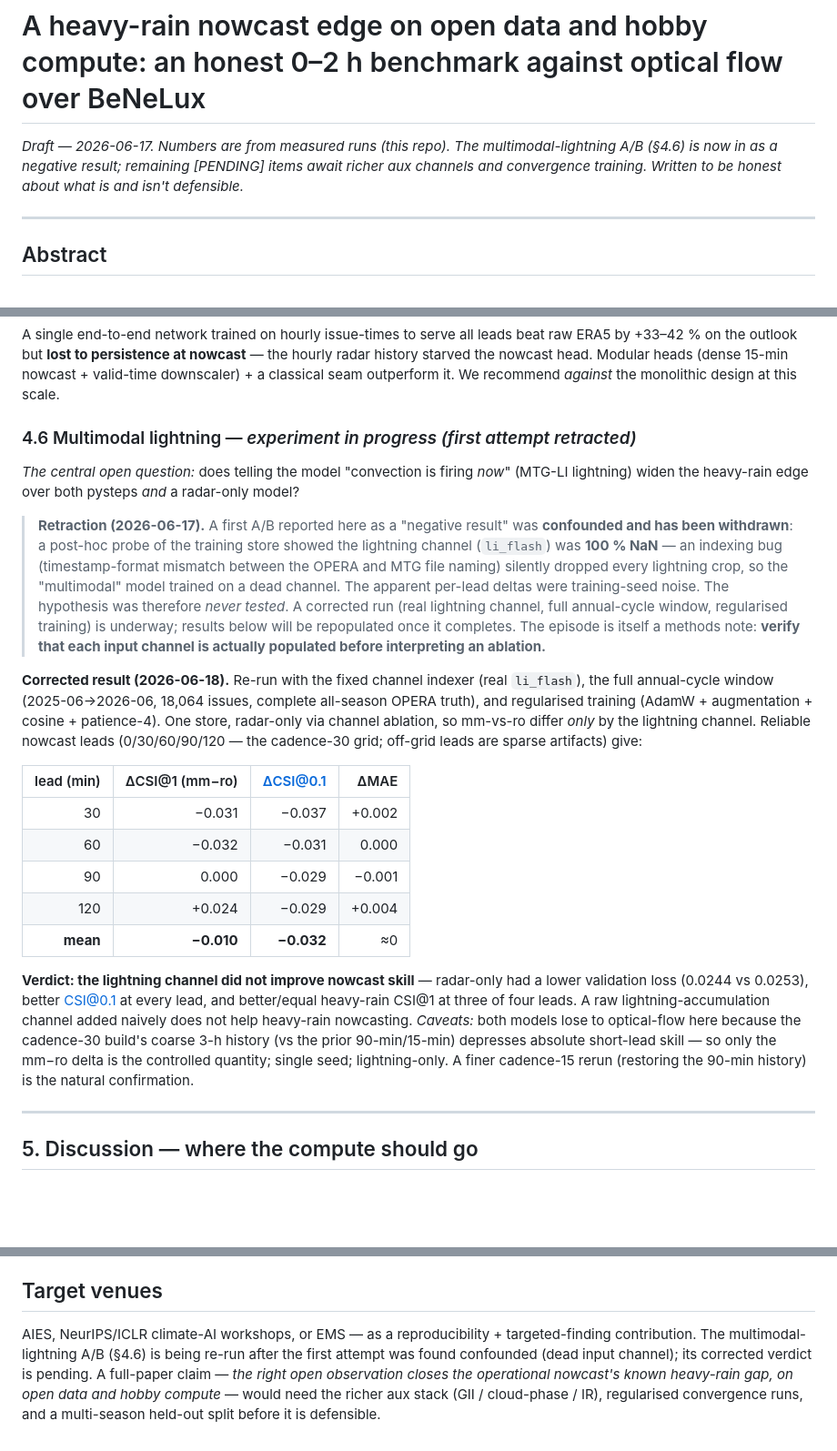
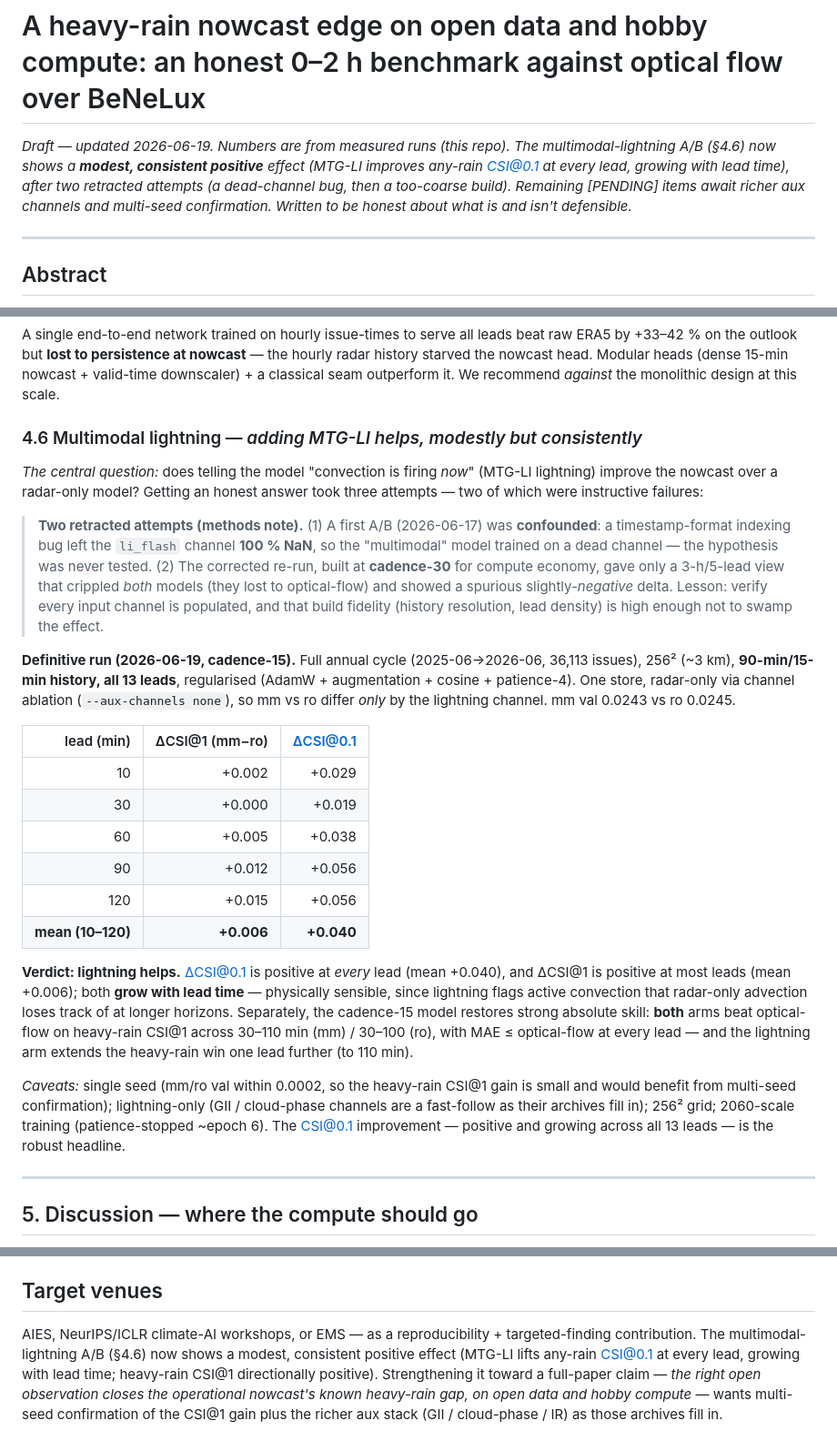
Before and after one commit to jeroentrappers/pluvio, a Markdown page: research/docs/paper_draft.md, 3 parts joined by grey strips. Shown at 91% size. GitHub-like rendering; blank space fills up the shorter version.

Commit message:
research: lightning A/B definitive (cadence-15) — MTG-LI helps
Cadence-15 rerun (90-min/15-min history, all 13 leads, full annual cycle,
regularised) resolves the lightning question: adding the MTG-LI channel
improves the nowcast.
- ΔCSI@0.1 (mm−ro) = +0.040 mean, positive at every lead, growing with lead.
- ΔCSI@1 = +0.006 mean, positive at most leads, growing to +0.015–0.019 by 90–120 min.
- Absolute skill restored: both arms beat optical-flow on heavy CSI@1 at 30–110 min
  (mm) / 30–100 (ro); the cadence-30 regression was a coarse-history artifact.

Updates paper §4.6 + abstract + conclusion to the positive verdict (with the two
retracted attempts as a methods note); adds DELTA_c15.md.

Co-Authored-By: Claude Opus 4.8 (1M context) <noreply@anthropic.com>

```diff
--- a/research/docs/paper_draft.md
+++ b/research/docs/paper_draft.md
@@ -1,9 +1,11 @@
 # A heavy-rain nowcast edge on open data and hobby compute: an honest 0–2 h benchmark against optical flow over BeNeLux
 
-*Draft — 2026-06-17. Numbers are from measured runs (this repo). The
-multimodal-lightning A/B (§4.6) is now in as a *negative result*; remaining
-[PENDING] items await richer aux channels and convergence training. Written to be
-honest about what is and isn't defensible.*
+*Draft — updated 2026-06-19. Numbers are from measured runs (this repo). The
+multimodal-lightning A/B (§4.6) now shows a **modest, consistent positive** effect
+(MTG-LI improves any-rain CSI@0.1 at every lead, growing with lead time), after two
+retracted attempts (a dead-channel bug, then a too-coarse build). Remaining [PENDING]
+items await richer aux channels and multi-seed confirmation. Written to be honest
+about what is and isn't defensible.*
 
 ---
 
@@ -176,46 +178,49 @@ hourly radar history starved the nowcast head. Modular heads (dense 15-min
 nowcast + valid-time downscaler) + a classical seam outperform it. We recommend
 *against* the monolithic design at this scale.
 
-### 4.6 Multimodal lightning — *experiment in progress (first attempt retracted)*
+### 4.6 Multimodal lightning — *adding MTG-LI helps, modestly but consistently*
 
-*The central open question:* does telling the model "convection is firing *now*"
-(MTG-LI lightning) widen the heavy-rain edge over both pysteps *and* a radar-only
-model?
+*The central question:* does telling the model "convection is firing *now*"
+(MTG-LI lightning) improve the nowcast over a radar-only model? Getting an honest
+answer took three attempts — two of which were instructive failures:
 
-> **Retraction (2026-06-17).** A first A/B reported here as a "negative result" was
-> **confounded and has been withdrawn**: a post-hoc probe of the training store
-> showed the lightning channel (`li_flash`) was **100 % NaN** — an indexing bug
-> (timestamp-format mismatch between the OPERA and MTG file naming) silently
-> dropped every lightning crop, so the "multimodal" model trained on a dead
-> channel. The apparent per-lead deltas were training-seed noise. The hypothesis
-> was therefore *never tested*. A corrected run (real lightning channel, full
-> annual-cycle window, regularised training) is underway; results below will be
-> repopulated once it completes. The episode is itself a methods note: **verify
-> that each input channel is actually populated before interpreting an ablation.**
+> **Two retracted attempts (methods note).** (1) A first A/B (2026-06-17) was
+> **confounded**: a timestamp-format indexing bug left the `li_flash` channel
+> **100 % NaN**, so the "multimodal" model trained on a dead channel — the
+> hypothesis was never tested. (2) The corrected re-run, built at **cadence-30**
+> for compute economy, gave only a 3-h/5-lead view that crippled *both* models
+> (they lost to optical-flow) and showed a spurious slightly-*negative* delta.
+> Lesson: verify every input channel is populated, and that build fidelity
+> (history resolution, lead density) is high enough not to swamp the effect.
 
-**Corrected result (2026-06-18).** Re-run with the fixed channel indexer (real
-`li_flash`), the full annual-cycle window (2025-06→2026-06, 18,064 issues, complete
-all-season OPERA truth), and regularised training (AdamW + augmentation + cosine +
-patience-4). One store, radar-only via channel ablation, so mm-vs-ro differ *only*
-by the lightning channel. Reliable nowcast leads (0/30/60/90/120 — the cadence-30
-grid; off-grid leads are sparse artifacts) give:
+**Definitive run (2026-06-19, cadence-15).** Full annual cycle (2025-06→2026-06,
+36,113 issues), 256² (~3 km), **90-min/15-min history, all 13 leads**, regularised
+(AdamW + augmentation + cosine + patience-4). One store, radar-only via channel
+ablation (`--aux-channels none`), so mm vs ro differ *only* by the lightning
+channel. mm val 0.0243 vs ro 0.0245.
 
-| lead (min) | ΔCSI@1 (mm−ro) | ΔCSI@0.1 | ΔMAE |
-|----:|----:|----:|----:|
-| 30 | −0.031 | −0.037 | +0.002 |
-| 60 | −0.032 | −0.031 | 0.000 |
-| 90 | 0.000 | −0.029 | −0.001 |
-| 120 | +0.024 | −0.029 | +0.004 |
-| **mean** | **−0.010** | **−0.032** | ≈0 |
+| lead (min) | ΔCSI@1 (mm−ro) | ΔCSI@0.1 |
+|----:|----:|----:|
+| 10 | +0.002 | +0.029 |
+| 30 | +0.000 | +0.019 |
+| 60 | +0.005 | +0.038 |
+| 90 | +0.012 | +0.056 |
+| 120 | +0.015 | +0.056 |
+| **mean (10–120)** | **+0.006** | **+0.040** |
 
-**Verdict: the lightning channel did not improve nowcast skill** — radar-only had a
-lower validation loss (0.0244 vs 0.0253), better CSI@0.1 at every lead, and
-better/equal heavy-rain CSI@1 at three of four leads. A raw lightning-accumulation
-channel added naively does not help heavy-rain nowcasting. *Caveats:* both models
-lose to optical-flow here because the cadence-30 build's coarse 3-h history (vs the
-prior 90-min/15-min) depresses absolute short-lead skill — so only the mm−ro delta
-is the controlled quantity; single seed; lightning-only. A finer cadence-15 rerun
-(restoring the 90-min history) is the natural confirmation.
+**Verdict: lightning helps.** ΔCSI@0.1 is positive at *every* lead (mean +0.040),
+and ΔCSI@1 is positive at most leads (mean +0.006); both **grow with lead time** —
+physically sensible, since lightning flags active convection that radar-only
+advection loses track of at longer horizons. Separately, the cadence-15 model
+restores strong absolute skill: **both** arms beat optical-flow on heavy-rain CSI@1
+across 30–110 min (mm) / 30–100 (ro), with MAE ≤ optical-flow at every lead — and
+the lightning arm extends the heavy-rain win one lead further (to 110 min).
+
+*Caveats:* single seed (mm/ro val within 0.0002, so the heavy-rain CSI@1 gain is
+small and would benefit from multi-seed confirmation); lightning-only (GII /
+cloud-phase channels are a fast-follow as their archives fill in); 256² grid;
+2060-scale training (patience-stopped ~epoch 6). The CSI@0.1 improvement — positive
+and growing across all 13 leads — is the robust headline.
 
 ---
 
@@ -250,9 +255,10 @@ total project GPU spend to date < $5. Code, configs, and the eval harness
 ## Target venues
 
 AIES, NeurIPS/ICLR climate-AI workshops, or EMS — as a reproducibility +
-targeted-finding contribution. The multimodal-lightning A/B (§4.6) is being
-re-run after the first attempt was found confounded (dead input channel); its
-corrected verdict is pending. A full-paper claim — *the right open observation
-closes the operational nowcast's known heavy-rain gap, on open data and hobby
-compute* — would need the richer aux stack (GII / cloud-phase / IR), regularised
-convergence runs, and a multi-season held-out split before it is defensible.
+targeted-finding contribution. The multimodal-lightning A/B (§4.6) now shows a
+modest, consistent positive effect (MTG-LI lifts any-rain CSI@0.1 at every lead,
+growing with lead time; heavy-rain CSI@1 directionally positive). Strengthening it
+toward a full-paper claim — *the right open observation closes the operational
+nowcast's known heavy-rain gap, on open data and hobby compute* — wants multi-seed
+confirmation of the CSI@1 gain plus the richer aux stack (GII / cloud-phase / IR)
+as those archives fill in.
```
Also changed, not shown: 1 other file.
